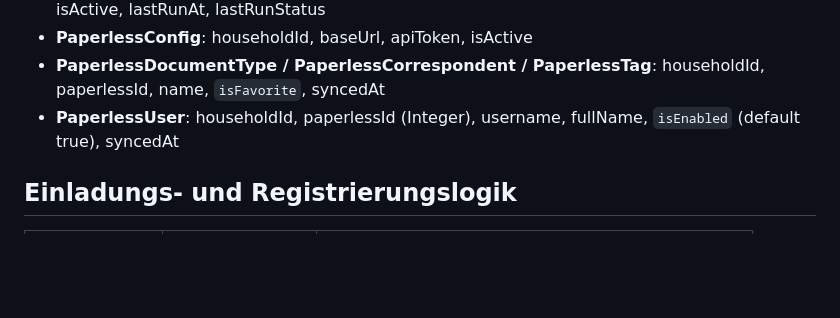
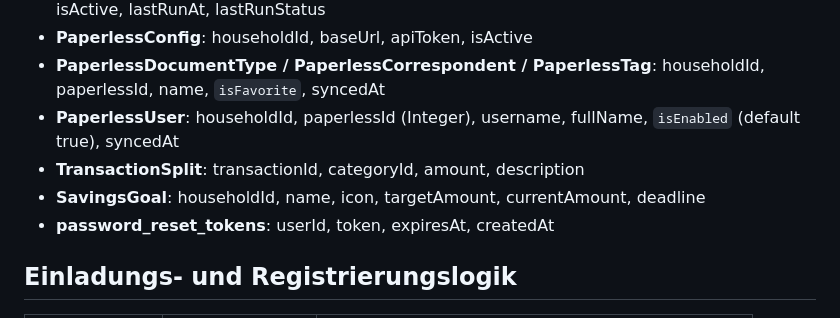
Before and after one commit to boernie77/haushaltsbuch-home, a Markdown page: CLAUDE.md, the part around one of its changes. Drawn GitHub-style; blank space fills up the shorter version.

```diff
--- a/CLAUDE.md
+++ b/CLAUDE.md
@@ -78,6 +78,9 @@ Budget-App für Haushalte mit Web, Mobile (iOS/Android) und KI-OCR-Quittungsanal
 - **PaperlessConfig**: householdId, baseUrl, apiToken, isActive
 - **PaperlessDocumentType / PaperlessCorrespondent / PaperlessTag**: householdId, paperlessId, name, `isFavorite`, syncedAt
 - **PaperlessUser**: householdId, paperlessId (Integer), username, fullName, `isEnabled` (default true), syncedAt
+- **TransactionSplit**: transactionId, categoryId, amount, description
+- **SavingsGoal**: householdId, name, icon, targetAmount, currentAmount, deadline
+- **password_reset_tokens**: userId, token, expiresAt, createdAt
 
 ## Einladungs- und Registrierungslogik
 | Typ | Erstellt von | Effekt |
```
Also changed, not shown: other parts of CLAUDE.md (+56 -6 lines).
